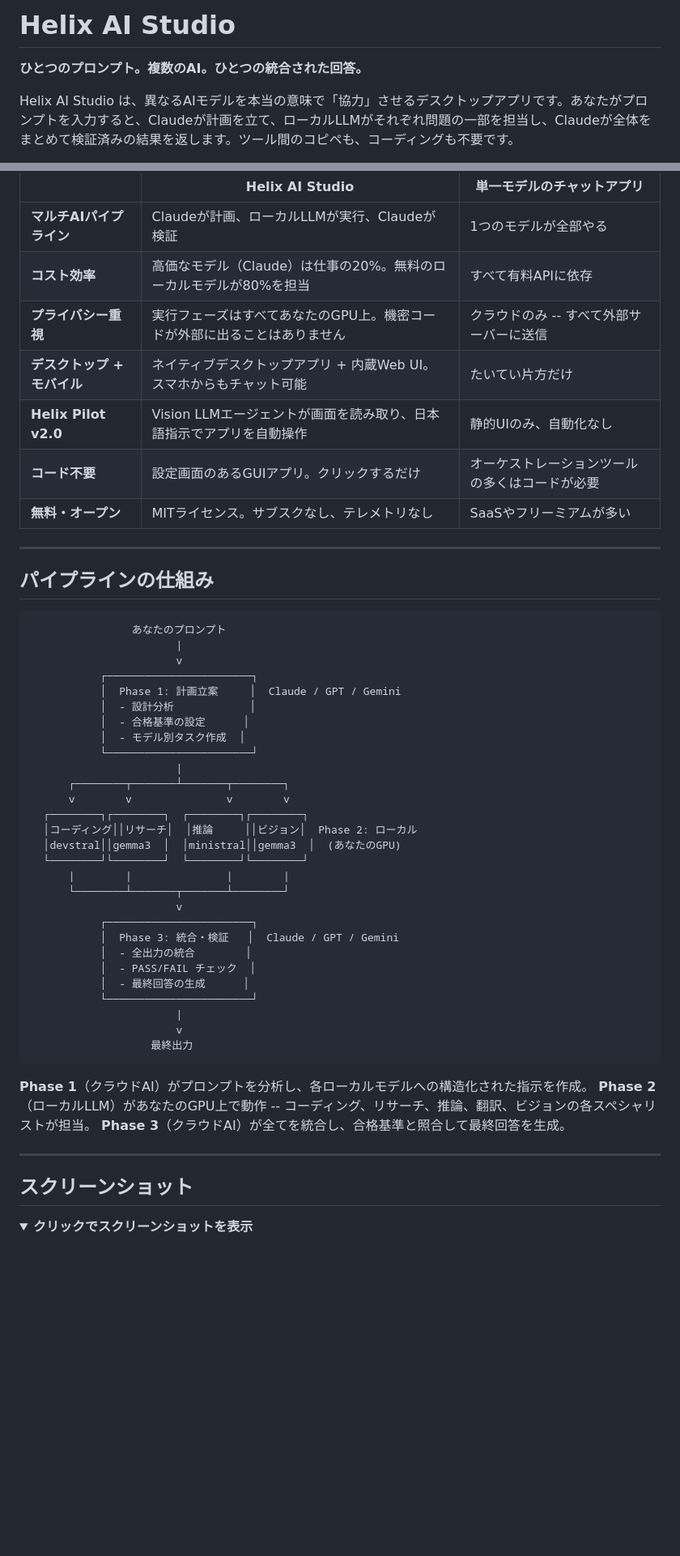
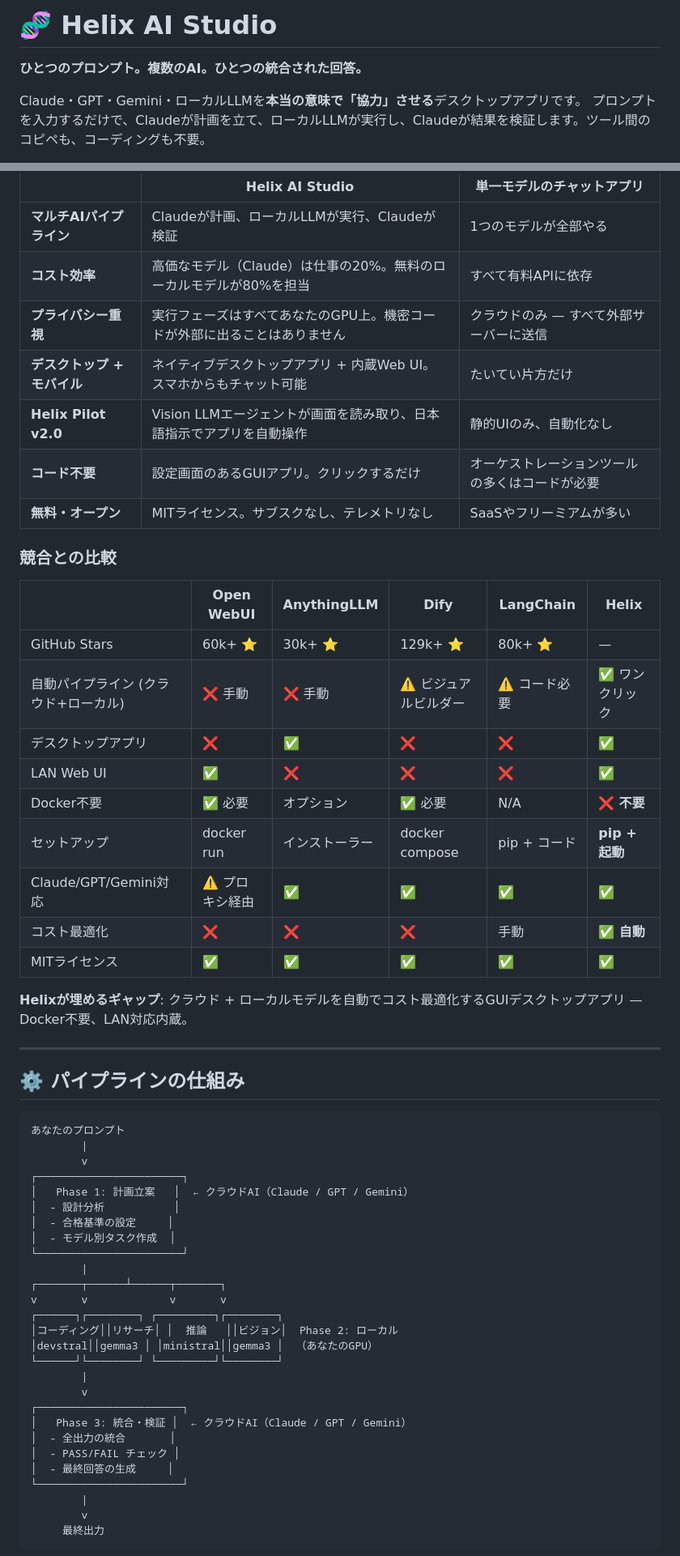
Before and after one commit to tsunamayo7/helix-ai-studio, a Markdown page: README_ja.md, 2 parts joined by grey strips. Shown at 81% size. Rendered like a GitHub page; folded sections open; blank space fills up the shorter version.

````diff
--- a/README_ja.md
+++ b/README_ja.md
@@ -1,11 +1,12 @@
 <!-- SPDX-FileCopyrightText: 2026 Helix AI Studio Contributors -->
 <!-- SPDX-License-Identifier: MIT -->
 
-# Helix AI Studio
+# 🧬 Helix AI Studio
 
 **ひとつのプロンプト。複数のAI。ひとつの統合された回答。**
 
-Helix AI Studio は、異なるAIモデルを本当の意味で「協力」させるデスクトップアプリです。あなたがプロンプトを入力すると、Claudeが計画を立て、ローカルLLMがそれぞれ問題の一部を担当し、Claudeが全体をまとめて検証済みの結果を返します。ツール間のコピペも、コーディングも不要です。
+Claude・GPT・Gemini・ローカルLLMを**本当の意味で「協力」させる**デスクトップアプリです。
+プロンプトを入力するだけで、Claudeが計画を立て、ローカルLLMが実行し、Claudeが結果を検証します。ツール間のコピペも、コーディングも不要。
 
 [![GitHub stars](https://img.shields.io/github/stars/tsunamayo7/helix-ai-studio?style=social)](https://github.com/tsunamayo7/helix-ai-studio/stargazers)
 [![License: MIT](https://img.shields.io/badge/License-MIT-yellow.svg)](https://opensource.org/licenses/MIT)
@@ -77,55 +96,59 @@ python HelixAIStudio.py
 |---|---|---|
 | **マルチAIパイプライン** | Claudeが計画、ローカルLLMが実行、Claudeが検証 | 1つのモデルが全部やる |
 | **コスト効率** | 高価なモデル（Claude）は仕事の20%。無料のローカルモデルが80%を担当 | すべて有料APIに依存 |
-| **プライバシー重視** | 実行フェーズはすべてあなたのGPU上。機密コードが外部に出ることはありません | クラウドのみ -- すべて外部サーバーに送信 |
+| **プライバシー重視** | 実行フェーズはすべてあなたのGPU上。機密コードが外部に出ることはありません | クラウドのみ — すべて外部サーバーに送信 |
 | **デスクトップ + モバイル** | ネイティブデスクトップアプリ + 内蔵Web UI。スマホからもチャット可能 | たいてい片方だけ |
 | **Helix Pilot v2.0** | Vision LLMエージェントが画面を読み取り、日本語指示でアプリを自動操作 | 静的UIのみ、自動化なし |
 | **コード不要** | 設定画面のあるGUIアプリ。クリックするだけ | オーケストレーションツールの多くはコードが必要 |
 | **無料・オープン** | MITライセンス。サブスクなし、テレメトリなし | SaaSやフリーミアムが多い |
 
----
+### 競合との比較
 
-## パイプラインの仕組み
+| | Open WebUI | AnythingLLM | Dify | LangChain | **Helix** |
+|---|---|---|---|---|---|
+| GitHub Stars | 60k+ ⭐ | 30k+ ⭐ | 129k+ ⭐ | 80k+ ⭐ | — |
+| 自動パイプライン (クラウド+ローカル) | ❌ 手動 | ❌ 手動 | ⚠️ ビジュアルビルダー | ⚠️ コード必要 | ✅ ワンクリック |
+| デスクトップアプリ | ❌ | ✅ | ❌ | ❌ | ✅ |
+| LAN Web UI | ✅ | ❌ | ❌ | ❌ | ✅ |
+| Docker不要 | ✅ 必要 | オプション | ✅ 必要 | N/A | ❌ **不要** |
+| セットアップ | docker run | インストーラー | docker compose | pip + コード | **pip + 起動** |
+| Claude/GPT/Gemini対応 | ⚠️ プロキシ経由 | ✅ | ✅ | ✅ | ✅ |
+| コスト最適化 | ❌ | ❌ | ❌ | 手動 | **✅ 自動** |
+| MITライセンス | ✅ | ✅ | ✅ | ✅ | ✅ |
 
-```
-                あなたのプロンプト
-                       |
-                       v
-           ┌───────────────────────┐
-           │  Phase 1: 計画立案     │  Claude / GPT / Gemini
-           │  - 設計分析            │
-           │  - 合格基準の設定      │
-           │  - モデル別タスク作成  │
-           └───────────────────────┘
-                       |
-      ┌────────┬───────┴───────┬────────┐
-      v        v               v        v
-  ┌────────┐┌────────┐  ┌────────┐┌────────┐
-  │コーディング││リサーチ│  │推論     ││ビジョン│  Phase 2: ローカル
-  │devstral││gemma3  │  │ministral││gemma3  │  (あなたのGPU)
-  └────────┘└────────┘  └────────┘└────────┘
-      |        |               |        |
-      └────────┴───────┬───────┴────────┘
-                       v
-           ┌───────────────────────┐
-           │  Phase 3: 統合・検証   │  Claude / GPT / Gemini
-           │  - 全出力の統合        │
-           │  - PASS/FAIL チェック  │
-           │  - 最終回答の生成      │
-           └───────────────────────┘
-                       |
-                       v
-                   最終出力
-```
-
-**Phase 1**（クラウドAI）がプロンプトを分析し、各ローカルモデルへの構造化された指示を作成。
-**Phase 2**（ローカルLLM）があなたのGPU上で動作 -- コーディング、リサーチ、推論、翻訳、ビジョンの各スペシャリストが担当。
-**Phase 3**（クラウドAI）が全てを統合し、合格基準と照合して最終回答を生成。
+**Helixが埋めるギャップ**: クラウド + ローカルモデルを自動でコスト最適化するGUIデスクトップアプリ — Docker不要、LAN対応内蔵。
 
 ---
 
-## スクリーンショット
+## ⚙️ パイプラインの仕組み
 
-<details>
-<summary><strong>クリックでスクリーンショットを表示</strong></summary>
+```
+あなたのプロンプト
+        |
+        v
+┌───────────────────────┐
+│   Phase 1: 計画立案   │  ← クラウドAI（Claude / GPT / Gemini）
+│  - 設計分析           │
+│  - 合格基準の設定     │
+│  - モデル別タスク作成  │
+└───────────────────────┘
+        |
+┌───────┬──────┴──────┬───────┐
+v       v             v       v
+┌──────┐┌────────┐ ┌─────────┐┌────────┐
+│コーディング││リサーチ│ │  推論   ││ビジョン│  Phase 2: ローカル
+│devstral││gemma3 │ │ministral││gemma3 │  （あなたのGPU）
+└──────┘└────────┘ └─────────┘└────────┘
+        |
+        v
+┌───────────────────────┐
+│   Phase 3: 統合・検証 │  ← クラウドAI（Claude / GPT / Gemini）
+│  - 全出力の統合       │
+│  - PASS/FAIL チェック │
+│  - 最終回答の生成     │
+└───────────────────────┘
+        |
+        v
+     最終出力
+```
 
````
Also changed, not shown: other parts of README_ja.md (+128 -86 lines).
